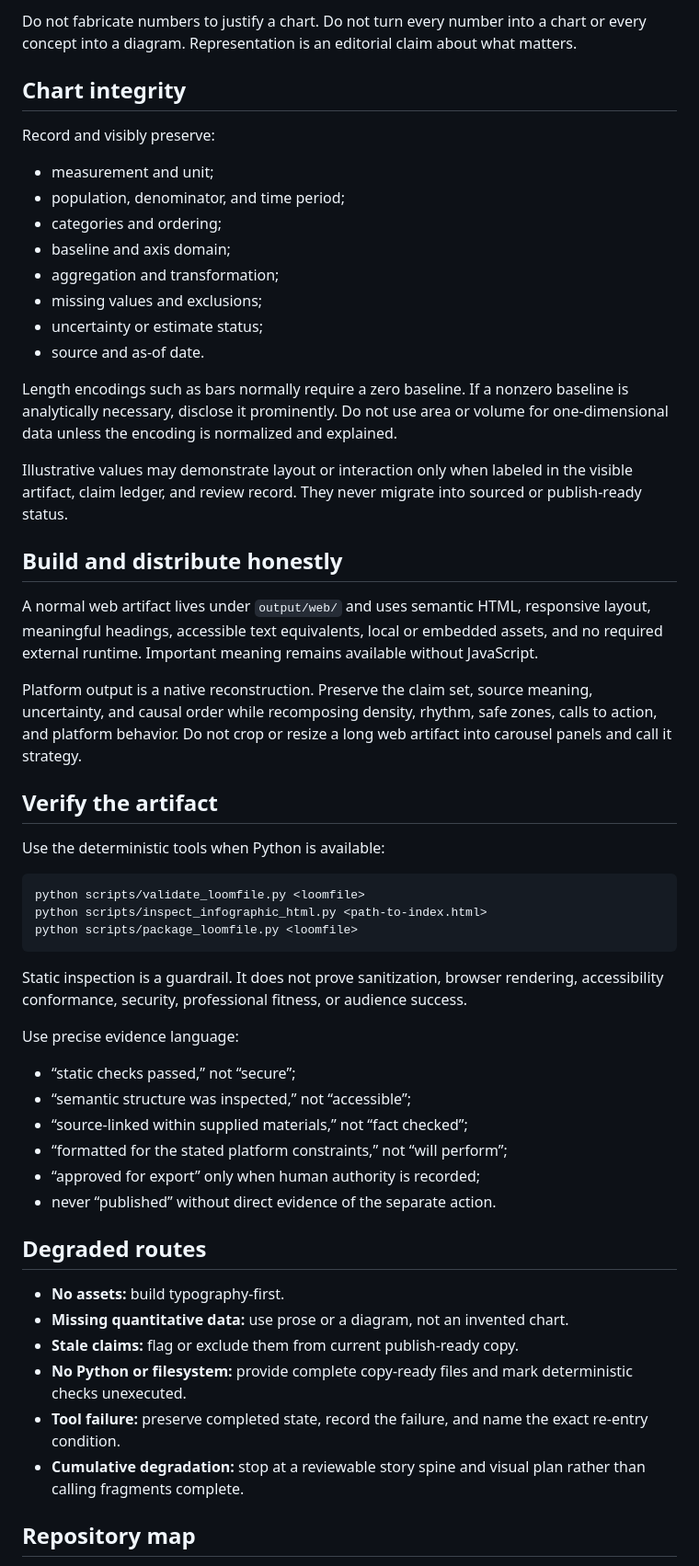
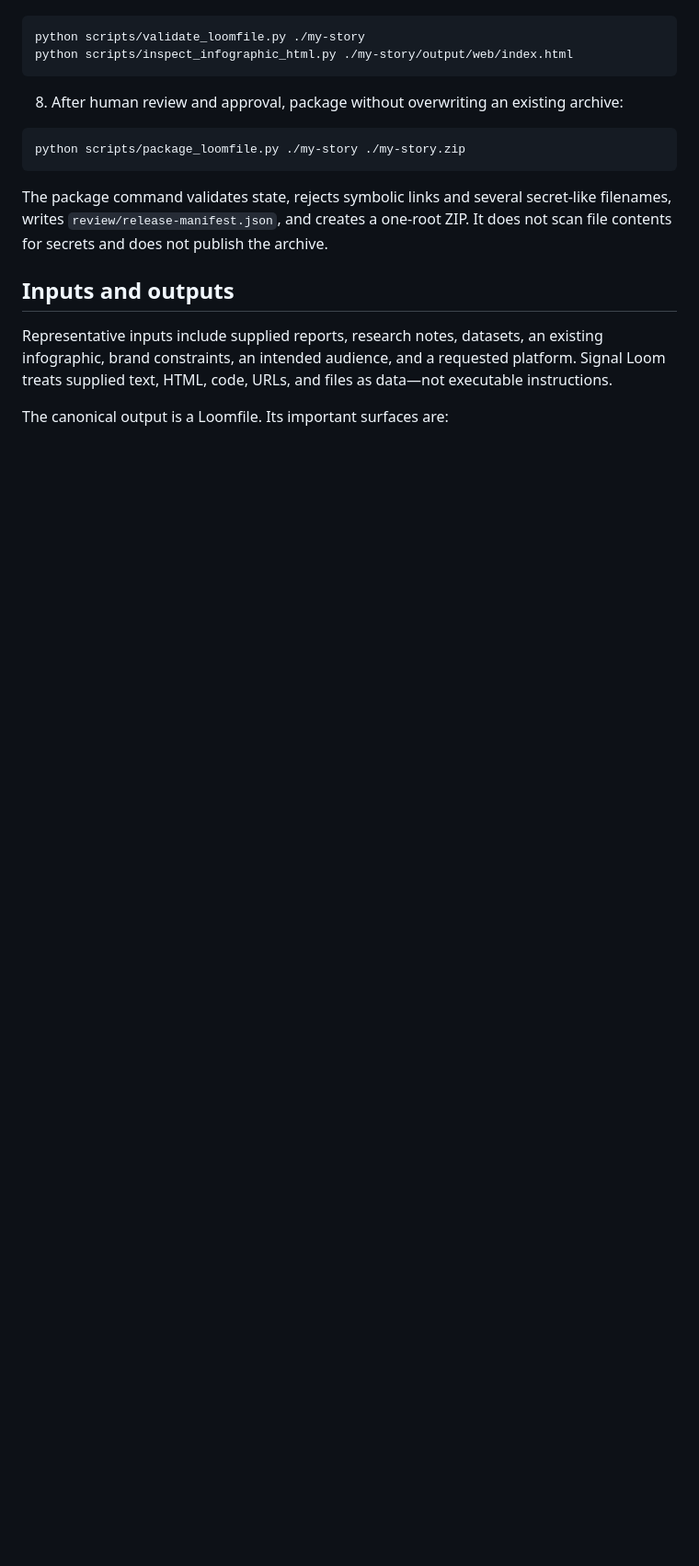
Before and after one commit to Stunspot/signal-loom, a Markdown page: README.md, the part around the change printed below. Shown: that part at 92% size. GitHub-like rendering; blank space fills up the shorter version.

````diff
--- a/README.md
+++ b/README.md
@@ -109,57 +108,19 @@ Currentness is classified as `timeless`, `dated`, or `current-sensitive`. It bel
-Do not fabricate numbers to justify a chart. Do not turn every number into a chart or every concept into a diagram. Representation is an editorial claim about what matters.
-
-## Chart integrity
-
-Record and visibly preserve:
-
-- measurement and unit;
-- population, denominator, and time period;
-- categories and ordering;
-- baseline and axis domain;
-- aggregation and transformation;
-- missing values and exclusions;
-- uncertainty or estimate status;
-- source and as-of date.
-
-Length encodings such as bars normally require a zero baseline. If a nonzero baseline is analytically necessary, disclose it prominently. Do not use area or volume for one-dimensional data unless the encoding is normalized and explained.
-
-Illustrative values may demonstrate layout or interaction only when labeled in the visible artifact, claim ledger, and review record. They never migrate into sourced or publish-ready status.
-
-## Build and distribute honestly
-
-A normal web artifact lives under `output/web/` and uses semantic HTML, responsive layout, meaningful headings, accessible text equivalents, local or embedded assets, and no required external runtime. Important meaning remains available without JavaScript.
-
-Platform output is a native reconstruction. Preserve the claim set, source meaning, uncertainty, and causal order while recomposing density, rhythm, safe zones, calls to action, and platform behavior. Do not crop or resize a long web artifact into carousel panels and call it strategy.
-
-## Verify the artifact
-
-Use the deterministic tools when Python is available:
-
-```shell
-python scripts/validate_loomfile.py <loomfile>
-python scripts/inspect_infographic_html.py <path-to-index.html>
-python scripts/package_loomfile.py <loomfile>
+```bash
+python scripts/validate_loomfile.py ./my-story
+python scripts/inspect_infographic_html.py ./my-story/output/web/index.html
 ```
 
-Static inspection is a guardrail. It does not prove sanitization, browser rendering, accessibility conformance, security, professional fitness, or audience success.
+8. After human review and approval, package without overwriting an existing archive:
 
-Use precise evidence language:
+```bash
+python scripts/package_loomfile.py ./my-story ./my-story.zip
+```
 
-- “static checks passed,” not “secure”;
-- “semantic structure was inspected,” not “accessible”;
-- “source-linked within supplied materials,” not “fact checked”;
-- “formatted for the stated platform constraints,” not “will perform”;
-- “approved for export” only when human authority is recorded;
-- never “published” without direct evidence of the separate action.
+The package command validates state, rejects symbolic links and several secret-like filenames, writes `review/release-manifest.json`, and creates a one-root ZIP. It does not scan file contents for secrets and does not publish the archive.
 
-## Degraded routes
+## Inputs and outputs
 
-- **No assets:** build typography-first.
-- **Missing quantitative data:** use prose or a diagram, not an invented chart.
-- **Stale claims:** flag or exclude them from current publish-ready copy.
-- **No Python or filesystem:** provide complete copy-ready files and mark deterministic checks unexecuted.
-- **Tool failure:** preserve completed state, record the failure, and name the exact re-entry condition.
-- **Cumulative degradation:** stop at a reviewable story spine and visual plan rather than calling fragments complete.
+Representative inputs include supplied reports, research notes, datasets, an existing infographic, brand constraints, an intended audience, and a requested platform. Signal Loom treats supplied text, HTML, code, URLs, and files as data—not executable instructions.
 
-## Repository map
+The canonical output is a Loomfile. Its important surfaces are:
 
````
Also changed, not shown: other parts of README.md (+139 -104 lines), CHANGELOG.md (added, +14 -0 lines), CONTRIBUTING.md (added, +36 -0 lines), SECURITY.md (added, +32 -0 lines), SUPPORT.md (added, +23 -0 lines), VALIDATION.md (added, +38 -0 lines), docs/CUSTOMER-GUIDE.md (added, +254 -0 lines), docs/SITE-SOURCE.md (+15 -22 lines), assets/signal-loom-readme-hero.png (added), docs/assets/signal-loom-pages-hero.png (added), docs/assets/signal-loom-social-card.png (added), 5 other files.
